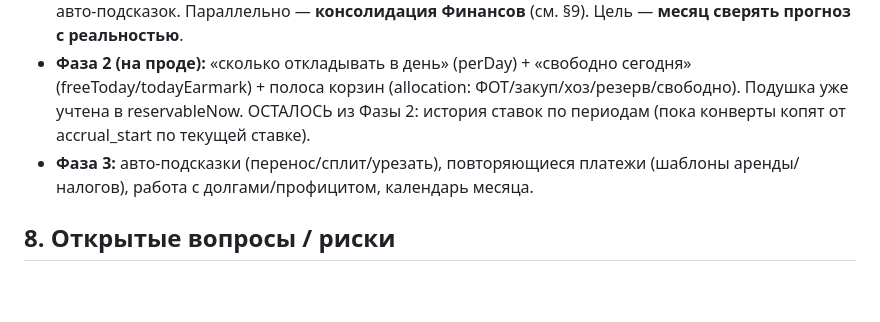
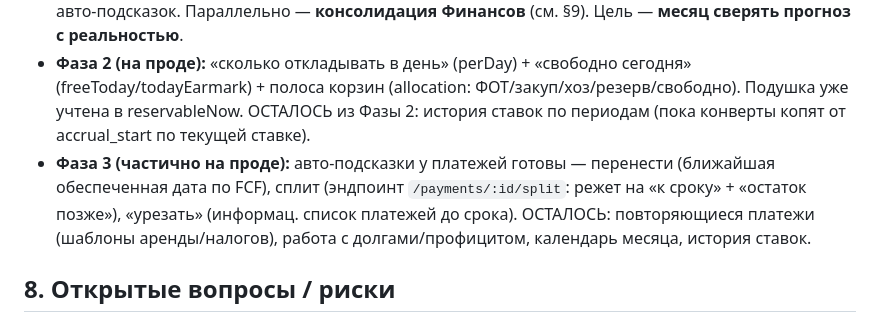
Before and after one commit to Etna-35/grafik, a Markdown page: docs/treasury-planner.md, the part around the change. Drawn GitHub-style; blank space fills up the shorter version.

Commit message:
docs: Касса Фаза 3 (авто-подсказки) на проде
Co-Authored-By: Claude Opus 4.8 <noreply@anthropic.com>

```diff
--- a/docs/treasury-planner.md
+++ b/docs/treasury-planner.md
@@ -111,8 +111,10 @@
 - **Фаза 2 (на проде):** «сколько откладывать в день» (perDay) + «свободно сегодня» (freeToday/todayEarmark) +
   полоса корзин (allocation: ФОТ/закуп/хоз/резерв/свободно). Подушка уже учтена в reservableNow.
   ОСТАЛОСЬ из Фазы 2: история ставок по периодам (пока конверты копят от accrual_start по текущей ставке).
-- **Фаза 3:** авто-подсказки (перенос/сплит/урезать), повторяющиеся платежи (шаблоны аренды/налогов),
-  работа с долгами/профицитом, календарь месяца.
+- **Фаза 3 (частично на проде):** авто-подсказки у платежей готовы — перенести (ближайшая обеспеченная дата
+  по FCF), сплит (эндпоинт `/payments/:id/split`: режет на «к сроку» + «остаток позже»), «урезать»
+  (информац. список платежей до срока). ОСТАЛОСЬ: повторяющиеся платежи (шаблоны аренды/налогов),
+  работа с долгами/профицитом, календарь месяца, история ставок.
 
 ## 8. Открытые вопросы / риски
 
```
Also changed, not shown: CLAUDE.md (+2 -1 lines).
